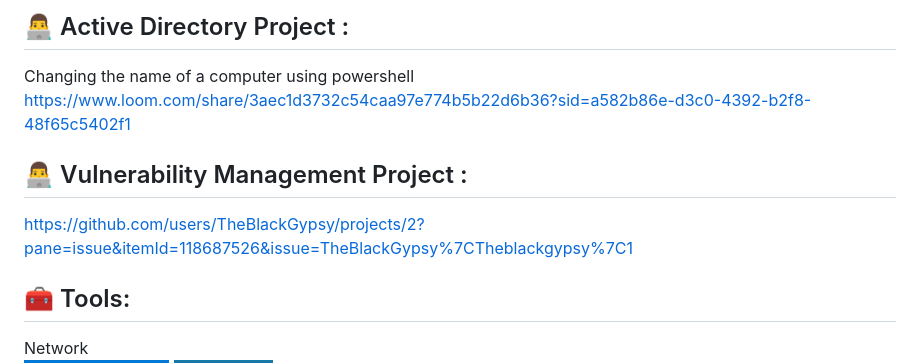
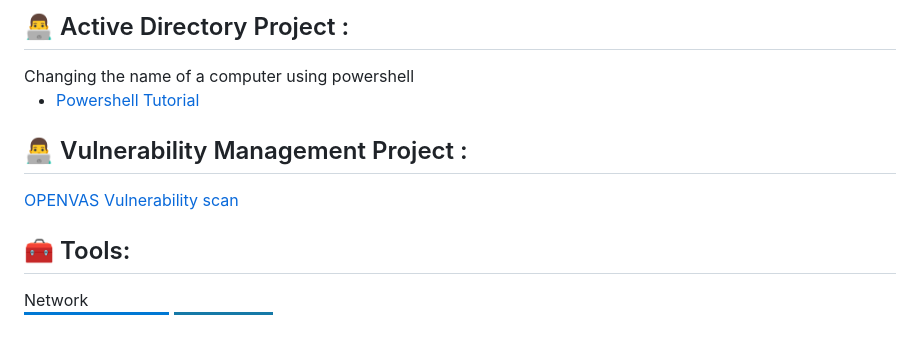
Before and after one commit to TheBlackGypsy/Theblackgypsy, a Markdown page: README.md, the part around the change. Rendered like a GitHub page; badges without logos; blank space fills up the shorter version.

```diff
--- a/README.md
+++ b/README.md
@@ -20,11 +20,11 @@
 
 <div>Changing the name of a computer using powershell</div>
 
-https://www.loom.com/share/3aec1d3732c54caa97e774b5b22d6b36?sid=a582b86e-d3c0-4392-b2f8-48f65c5402f1
+- [Powershell Tutorial](https://www.loom.com/share/3aec1d3732c54caa97e774b5b22d6b36?sid=a582b86e-d3c0-4392-b2f8-48f65c5402f1)
 
 <h2>👨‍💻 Vulnerability Management Project :</h2>
 
-https://github.com/users/TheBlackGypsy/projects/2?pane=issue&itemId=118687526&issue=TheBlackGypsy%7CTheblackgypsy%7C1
+[OPENVAS Vulnerability scan](https://github.com/users/TheBlackGypsy/projects/2?pane=issue&itemId=118687526&issue=TheBlackGypsy%7CTheblackgypsy%7C1)
 
 <h2>🧰 Tools:</h2>
 Network
```
